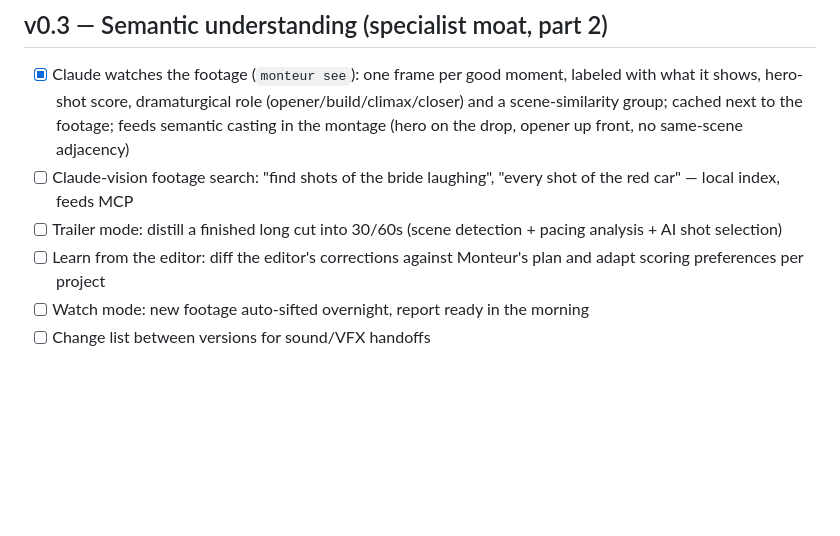
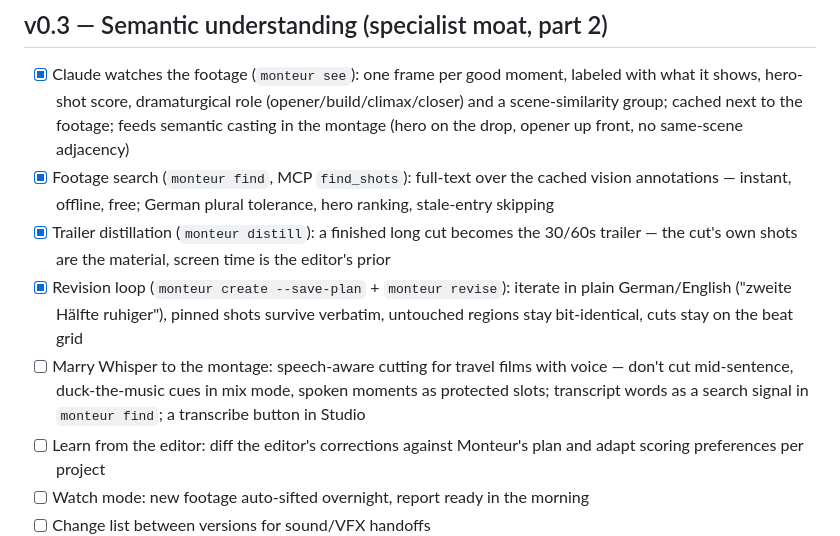
Before and after one commit to maik353-debug/Monteur-Resolve, a Markdown page: docs/ROADMAP.md, the part around the change. Drawn GitHub-style; blank space fills up the shorter version.

Commit message:
Roadmap: Whisper-montage marriage queued; find/distill/revise checked off
Co-Authored-By: Claude Fable 5 <noreply@anthropic.com>
Claude-Session: https://claude.ai/code/session_01VoyK82x3CqcUgkLYdkb4g1

```diff
--- a/docs/ROADMAP.md
+++ b/docs/ROADMAP.md
@@ -53,10 +53,20 @@ Craft templates:
       role (opener/build/climax/closer) and a scene-similarity group;
       cached next to the footage; feeds semantic casting in the montage
       (hero on the drop, opener up front, no same-scene adjacency)
-- [ ] Claude-vision footage search: "find shots of the bride laughing",
-      "every shot of the red car" — local index, feeds MCP
-- [ ] Trailer mode: distill a finished long cut into 30/60s (scene
-      detection + pacing analysis + AI shot selection)
+- [x] Footage search (`monteur find`, MCP `find_shots`): full-text over
+      the cached vision annotations — instant, offline, free; German
+      plural tolerance, hero ranking, stale-entry skipping
+- [x] Trailer distillation (`monteur distill`): a finished long cut
+      becomes the 30/60s trailer — the cut's own shots are the material,
+      screen time is the editor's prior
+- [x] Revision loop (`monteur create --save-plan` + `monteur revise`):
+      iterate in plain German/English ("zweite Hälfte ruhiger"), pinned
+      shots survive verbatim, untouched regions stay bit-identical,
+      cuts stay on the beat grid
+- [ ] Marry Whisper to the montage: speech-aware cutting for travel
+      films with voice — don't cut mid-sentence, duck-the-music cues in
+      mix mode, spoken moments as protected slots; transcript words as
+      a search signal in `monteur find`; a transcribe button in Studio
 - [ ] Learn from the editor: diff the editor's corrections against
       Monteur's plan and adapt scoring preferences per project
 - [ ] Watch mode: new footage auto-sifted overnight, report ready in the
```
